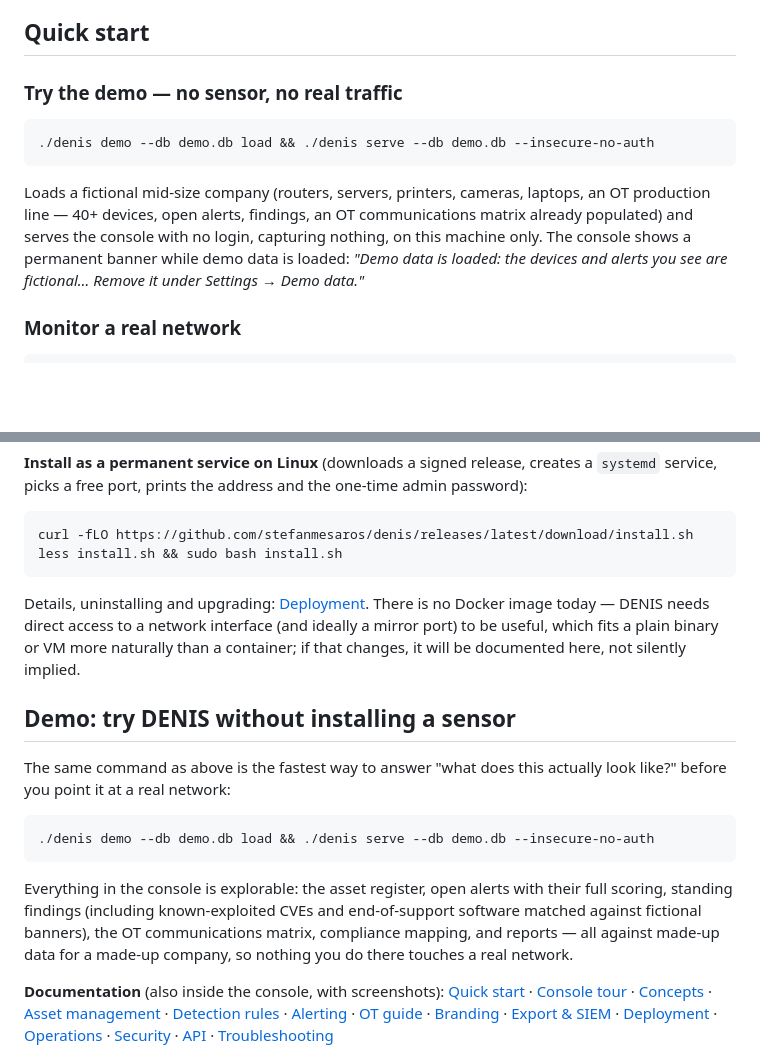
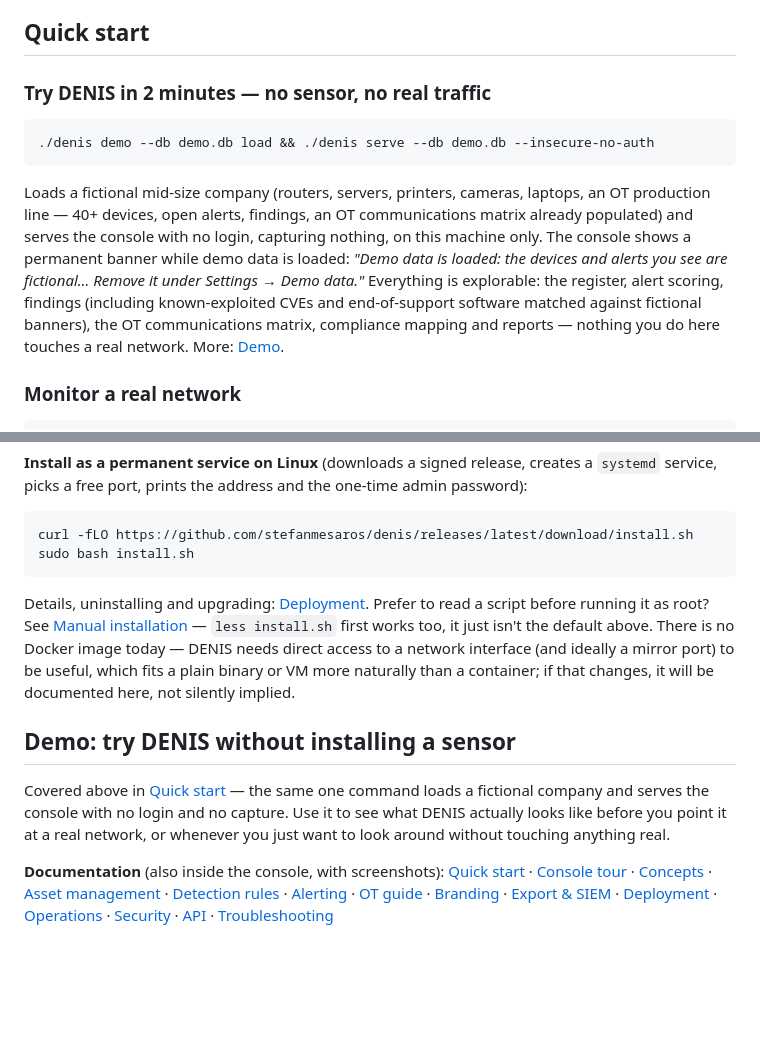
Before and after one commit to stefanmesaros/denis, a Markdown page: README.md, 2 parts joined by grey strips. Rendered like a GitHub page; blank space fills up the shorter version.

Commit message:
README: source-available (not open-source) description, trim demo repetition, simpler install command
- GitHub repo description also fixed via 'gh repo edit' (said 'Open-source',
  the license explicitly is not OSI-approved open source).
- Quick start's demo command now says 'Try DENIS in 2 minutes' and carries
  the full explanation; the separate Demo section is now a short pointer
  back to it instead of repeating the same paragraph and command block.
- Quick start's install command dropped 'less install.sh &&' -- reading the
  script first is now a linked note (Manual installation, docs/deployment.md)
  rather than baked into the default two-liner.

Co-Authored-By: Claude Sonnet 5 <noreply@anthropic.com>

````diff
--- a/README.md
+++ b/README.md
@@ -93,7 +93,7 @@ Every step above is real DENIS behaviour (`src/detect.rs`); you can watch it hap
 
 ## Quick start
 
-### Try the demo — no sensor, no real traffic
+### Try DENIS in 2 minutes — no sensor, no real traffic
 
 ```bash
 ./denis demo --db demo.db load && ./denis serve --db demo.db --insecure-no-auth
@@ -103,6 +103,9 @@ Loads a fictional mid-size company (routers, servers, printers, cameras, laptops
 devices, open alerts, findings, an OT communications matrix already populated) and serves the console with no
 login, capturing nothing, on this machine only. The console shows a permanent banner while demo data is loaded:
 *"Demo data is loaded: the devices and alerts you see are fictional… Remove it under Settings → Demo data."*
+Everything is explorable: the register, alert scoring, findings (including known-exploited CVEs and
+end-of-support software matched against fictional banners), the OT communications matrix, compliance mapping and
+reports — nothing you do here touches a real network. More: [Demo](#demo-try-denis-without-installing-a-sensor).
 
 ### Monitor a real network
 
@@ -121,26 +124,20 @@ port, prints the address and the one-time admin password):
 
 ```bash
 curl -fLO https://github.com/stefanmesaros/denis/releases/latest/download/install.sh
-less install.sh && sudo bash install.sh
+sudo bash install.sh
 ```
 
-Details, uninstalling and upgrading: [Deployment](docs/deployment.md). There is no Docker image today — DENIS
-needs direct access to a network interface (and ideally a mirror port) to be useful, which fits a plain binary or
-VM more naturally than a container; if that changes, it will be documented here, not silently implied.
+Details, uninstalling and upgrading: [Deployment](docs/deployment.md). Prefer to read a script before running it as
+root? See [Manual installation](docs/deployment.md#without-the-installer) — `less install.sh` first works too, it
+just isn't the default above. There is no Docker image today — DENIS needs direct access to a network interface
+(and ideally a mirror port) to be useful, which fits a plain binary or VM more naturally than a container; if that
+changes, it will be documented here, not silently implied.
 
 ## Demo: try DENIS without installing a sensor
 
-The same command as above is the fastest way to answer "what does this actually look like?" before you point it
-at a real network:
-
-```bash
-./denis demo --db demo.db load && ./denis serve --db demo.db --insecure-no-auth
-```
-
-Everything in the console is explorable: the asset register, open alerts with their full scoring, standing
-findings (including known-exploited CVEs and end-of-support software matched against fictional banners), the OT
-communications matrix, compliance mapping, and reports — all against made-up data for a made-up company, so
-nothing you do there touches a real network.
+Covered above in [Quick start](#quick-start) — the same one command loads a fictional company and serves the
+console with no login and no capture. Use it to see what DENIS actually looks like before you point it at a real
+network, or whenever you just want to look around without touching anything real.
 
 **Documentation** (also inside the console, with screenshots): [Quick start](docs/quickstart.md) ·
 [Console tour](docs/tour.md) · [Concepts](docs/concepts.md) · [Asset management](docs/asset-management.md) ·
````
